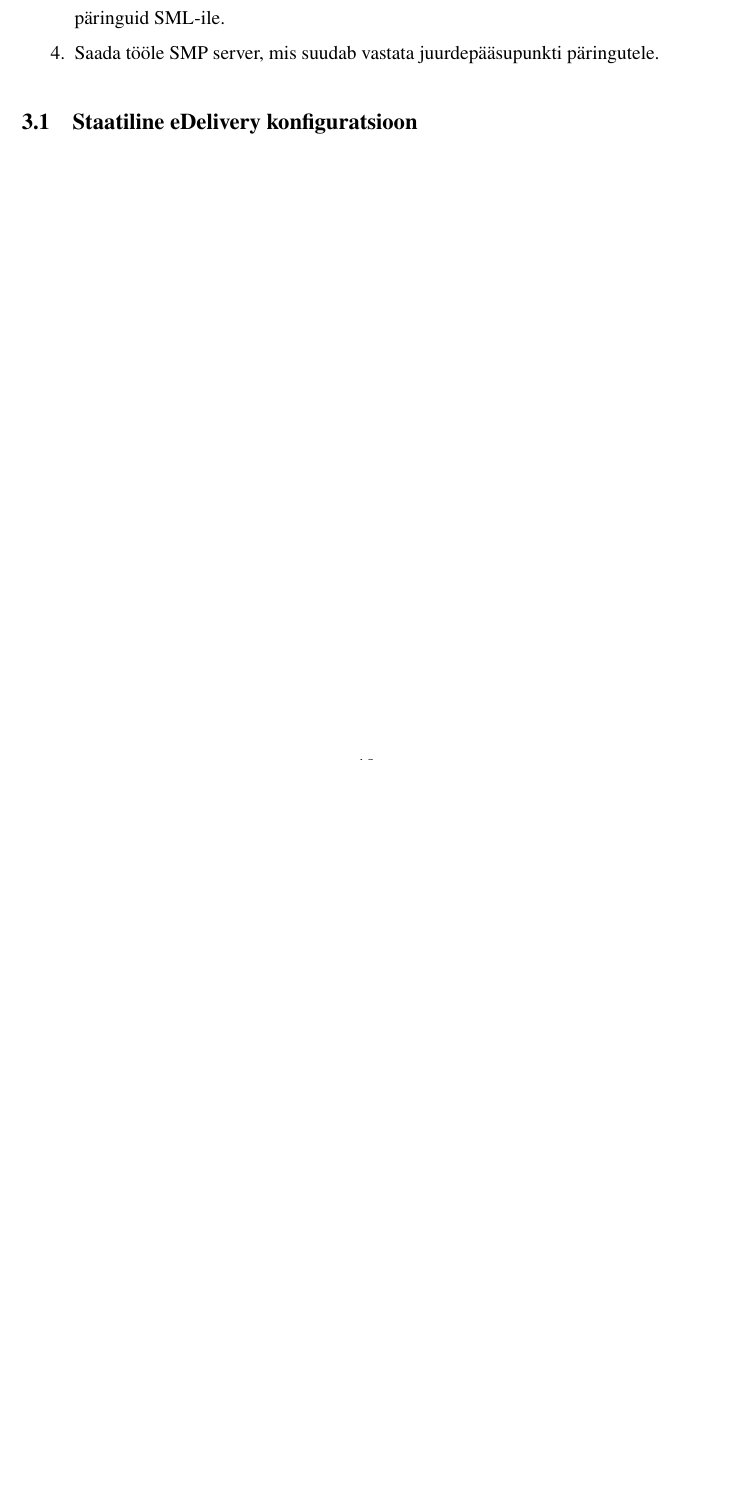
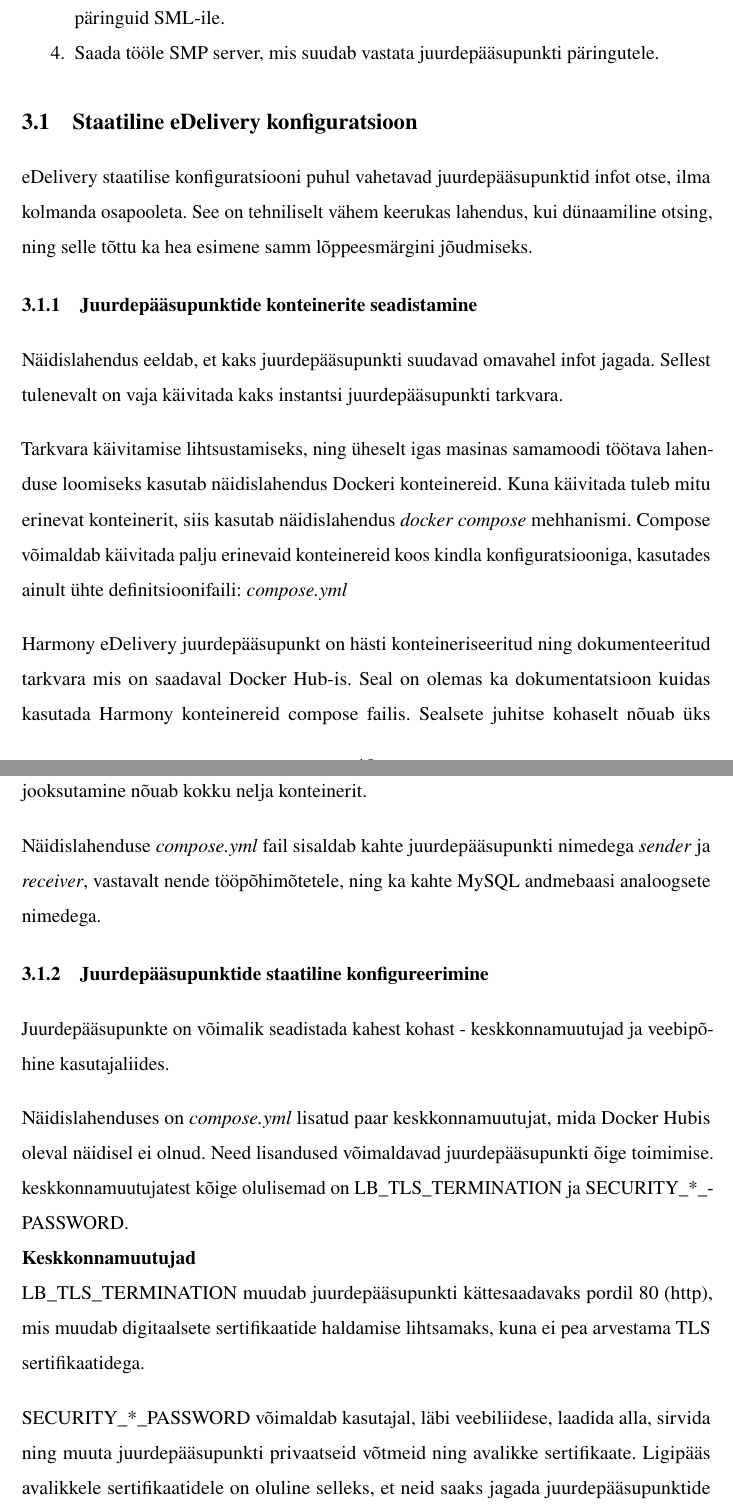
Before and after one commit to Rig14/eDelivery-SMP-SML, a LaTeX thesis (docs/thesis/main.tex, which reads docs/thesis/chapters/poc-creation.tex): part of page 19 of 24 before the commit and two parts of pages 19 and 20 of 25 after it, the two joined at a grey line, cut so that both start at the same text, the shorter picture padded with empty space. Compiled offline with pdfLaTeX.

Commit message:
init static edelivery config

```diff
--- a/docs/thesis/chapters/poc-creation.tex
+++ b/docs/thesis/chapters/poc-creation.tex
@@ -10,3 +10,41 @@ Lõppeesmärgini jõudmiseks tegi autor kolmeosalise plaani:
 \end{enumerate}
 
 \section{Staatiline eDelivery konfiguratsioon}
+eDelivery staatilise konfiguratsiooni puhul vahetavad juurdepääsupunktid infot otse,
+ilma kolmanda osapooleta. See on tehniliselt vähem keerukas lahendus, kui dünaamiline otsing,
+ning selle tõttu ka hea esimene samm lõppeesmärgini jõudmiseks.
+
+\subsection{Juurdepääsupunktide konteinerite seadistamine}
+Näidislahendus eeldab, et kaks juurdepääsupunkti suudavad omavahel infot jagada.
+Sellest tulenevalt on vaja käivitada kaks instantsi juurdepääsupunkti tarkvara.
+
+Tarkvara käivitamise lihtsustamiseks, ning üheselt igas masinas samamoodi töötava lahenduse loomiseks
+kasutab näidislahendus Dockeri konteinereid. Kuna käivitada tuleb mitu erinevat konteinerit,
+siis kasutab näidislahendus \textit{docker compose} mehhanismi.
+Compose võimaldab käivitada palju erinevaid konteinereid koos kindla konfiguratsiooniga,
+kasutades ainult ühte definitsioonifaili: \textit{compose.yml}
+
+Harmony eDelivery juurdepääsupunkt on hästi konteineriseeritud ning dokumenteeritud tarkvara
+mis on saadaval Docker Hub-is. Seal on olemas ka dokumentatsioon kuidas kasutada Harmony konteinereid
+compose failis. Sealsete juhitse kohaselt nõuab üks Harmony instants ka MySQL andmebaasi. \cite{niis_harmony_ap_docker}
+See tähendab, et kahe Harmony instantsi jooksutamine nõuab kokku nelja konteinerit.
+
+Näidislahenduse \textit{compose.yml} fail sisaldab kahte juurdepääsupunkti
+nimedega \textit{sender} ja \textit{receiver}, vastavalt nende tööpõhimõtetele,
+ning ka kahte MySQL andmebaasi analoogsete nimedega.
+
+\subsection{Juurdepääsupunktide staatiline konfigureerimine}
+Juurdepääsupunkte on võimalik seadistada kahest kohast - keskkonnamuutujad ja veebipõhine kasutajaliides.
+
+Näidislahenduses on \textit{compose.yml} lisatud paar keskkonnamuutujat, mida Docker Hubis
+oleval näidisel ei olnud. Need lisandused võimaldavad juurdepääsupunkti õige toimimise.
+keskkonnamuutujatest kõige olulisemad on LB\_TLS\_TERMINATION ja SECURITY\_*\_PASSWORD.
+
+\subsubsection{Keskkonnamuutujad}
+LB\_TLS\_TERMINATION muudab juurdepääsupunkti kättesaadavaks pordil 80 (http), mis muudab
+digitaalsete sertifikaatide haldamise lihtsamaks, kuna ei pea arvestama TLS sertifikaatidega.
+
+SECURITY\_*\_PASSWORD võimaldab kasutajal, läbi veebiliidese, laadida alla,
+sirvida ning muuta juurdepääsupunkti privaatseid võtmeid ning avalikke sertifikaate.
+Ligipääs avalikkele sertifikaatidele on oluline selleks,
+et neid saaks jagada juurdepääsupunktide vahel, kas staatiliselt või dünaamiliselt.
```
Also changed, not shown: docs/thesis/main.pdf, docs/thesis/chapters/poc-creation.tex (2 more changed lines).
